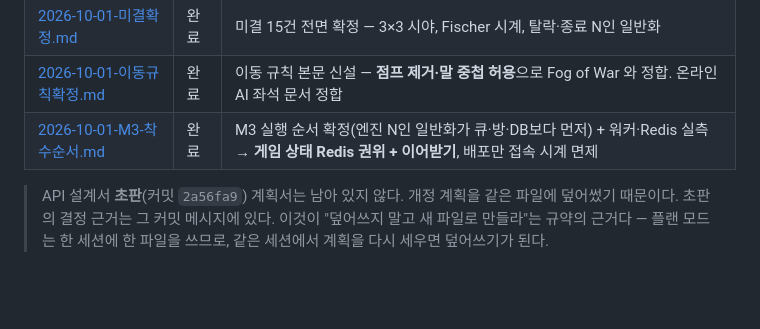
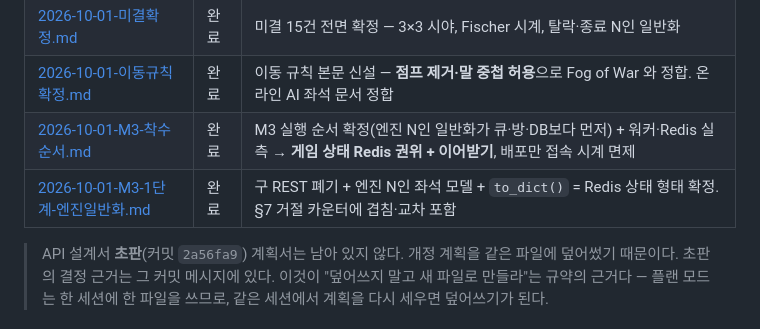
Before and after one commit to kimyeongbin-dev/Game-Project, a Markdown page: docs/plans/README.md, the part around the change. GitHub-like rendering; blank space fills up the shorter version.

```diff
--- a/docs/plans/README.md
+++ b/docs/plans/README.md
@@ -203,6 +203,7 @@ bash scripts/check-plans.sh --warn    # 경고만 (진행 중인 계획이 있
 | [2026-10-01-미결확정.md](2026-10-01-미결확정.md) | 완료 | 미결 15건 전면 확정 — 3×3 시야, Fischer 시계, 탈락·종료 N인 일반화 |
 | [2026-10-01-이동규칙확정.md](2026-10-01-이동규칙확정.md) | 완료 | 이동 규칙 본문 신설 — **점프 제거·말 중첩 허용**으로 Fog of War 와 정합. 온라인 AI 좌석 문서 정합 |
 | [2026-10-01-M3-착수순서.md](2026-10-01-M3-착수순서.md) | 완료 | M3 실행 순서 확정(엔진 N인 일반화가 큐·방·DB보다 먼저) + 워커·Redis 실측 → **게임 상태 Redis 권위 + 이어받기**, 배포만 접속 시계 면제 |
+| [2026-10-01-M3-1단계-엔진일반화.md](2026-10-01-M3-1단계-엔진일반화.md) | 완료 | 구 REST 폐기 + 엔진 N인 좌석 모델 + `to_dict()` = Redis 상태 형태 확정. §7 거절 카운터에 겹침·교차 포함 |
 
 > API 설계서 **초판**(커밋 `2a56fa9`) 계획서는 남아 있지 않다. 개정 계획을
 > 같은 파일에 덮어썼기 때문이다. 초판의 결정 근거는 그 커밋 메시지에 있다.
```
Also changed, not shown: docs/plans/2026-10-01-M3-1단계-엔진일반화.md (+13 -1 lines).
